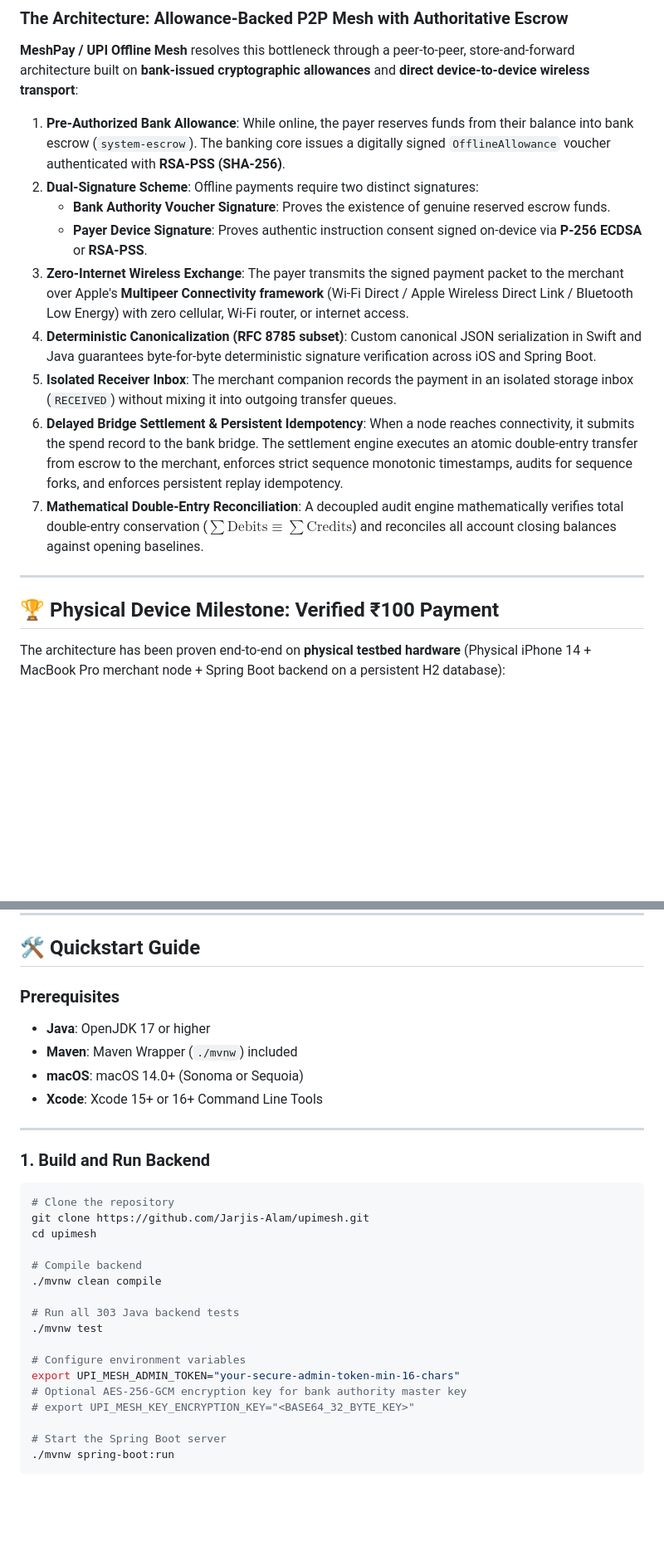
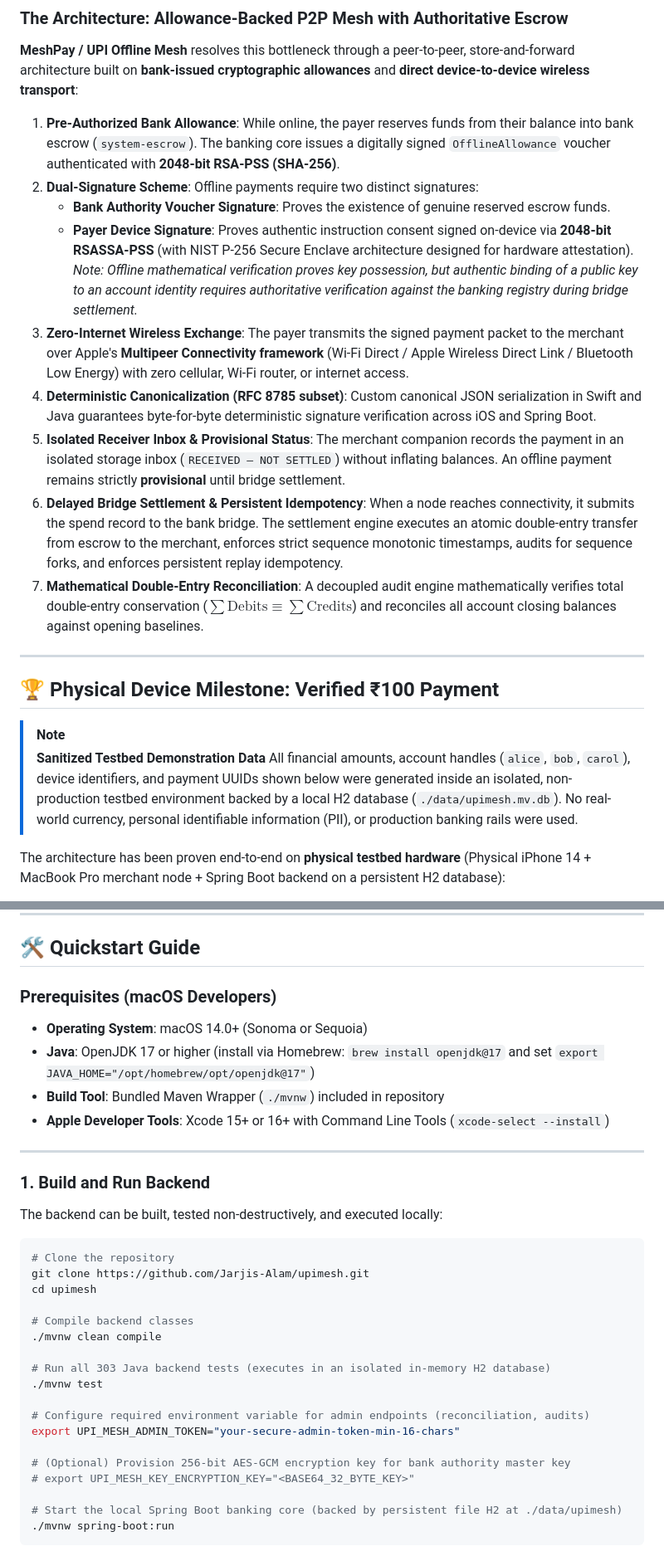
Before and after one commit to Jarjis-Alam/upimesh, a Markdown page: README.md, 2 parts joined by grey strips. Shown at 83% size. Drawn GitHub-style; blank space fills up the shorter version.

````diff
--- a/README.md
+++ b/README.md
@@ -51,19 +57,24 @@ When telecom links sever, digital payments cease entirely. Critical real-world s
 ### The Architecture: Allowance-Backed P2P Mesh with Authoritative Escrow
 **MeshPay / UPI Offline Mesh** resolves this bottleneck through a peer-to-peer, store-and-forward architecture built on **bank-issued cryptographic allowances** and **direct device-to-device wireless transport**:
 
-1. **Pre-Authorized Bank Allowance**: While online, the payer reserves funds from their balance into bank escrow (`system-escrow`). The banking core issues a digitally signed `OfflineAllowance` voucher authenticated with **RSA-PSS (SHA-256)**.
+1. **Pre-Authorized Bank Allowance**: While online, the payer reserves funds from their balance into bank escrow (`system-escrow`). The banking core issues a digitally signed `OfflineAllowance` voucher authenticated with **2048-bit RSA-PSS (SHA-256)**.
 2. **Dual-Signature Scheme**: Offline payments require two distinct signatures:
    - **Bank Authority Voucher Signature**: Proves the existence of genuine reserved escrow funds.
-   - **Payer Device Signature**: Proves authentic instruction consent signed on-device via **P-256 ECDSA** or **RSA-PSS**.
+   - **Payer Device Signature**: Proves authentic instruction consent signed on-device via **2048-bit RSASSA-PSS** (with NIST P-256 Secure Enclave architecture designed for hardware attestation).
+     *Note: Offline mathematical verification proves key possession, but authentic binding of a public key to an account identity requires authoritative verification against the banking registry during bridge settlement.*
 3. **Zero-Internet Wireless Exchange**: The payer transmits the signed payment packet to the merchant over Apple's **Multipeer Connectivity framework** (Wi-Fi Direct / Apple Wireless Direct Link / Bluetooth Low Energy) with zero cellular, Wi-Fi router, or internet access.
 4. **Deterministic Canonicalization (RFC 8785 subset)**: Custom canonical JSON serialization in Swift and Java guarantees byte-for-byte deterministic signature verification across iOS and Spring Boot.
-5. **Isolated Receiver Inbox**: The merchant companion records the payment in an isolated storage inbox (`RECEIVED`) without mixing it into outgoing transfer queues.
+5. **Isolated Receiver Inbox & Provisional Status**: The merchant companion records the payment in an isolated storage inbox (`RECEIVED — NOT SETTLED`) without inflating balances. An offline payment remains strictly **provisional** until bridge settlement.
 6. **Delayed Bridge Settlement & Persistent Idempotency**: When a node reaches connectivity, it submits the spend record to the bank bridge. The settlement engine executes an atomic double-entry transfer from escrow to the merchant, enforces strict sequence monotonic timestamps, audits for sequence forks, and enforces persistent replay idempotency.
 7. **Mathematical Double-Entry Reconciliation**: A decoupled audit engine mathematically verifies total double-entry conservation ($\sum \text{Debits} \equiv \sum \text{Credits}$) and reconciles all account closing balances against opening baselines.
 
 ---
 
 ## 🏆 Physical Device Milestone: Verified ₹100 Payment
+
+> [!NOTE]
+> **Sanitized Testbed Demonstration Data**
+> All financial amounts, account handles (`alice`, `bob`, `carol`), device identifiers, and payment UUIDs shown below were generated inside an isolated, non-production testbed environment backed by a local H2 database (`./data/upimesh.mv.db`). No real-world currency, personal identifiable information (PII), or production banking rails were used.
 
 The architecture has been proven end-to-end on **physical testbed hardware** (Physical iPhone 14 + MacBook Pro merchant node + Spring Boot backend on a persistent H2 database):
 
@@ -256,32 +267,34 @@ Located in [`ios/UPIMesh/`](ios/UPIMesh/), written in SwiftUI:
 
 ## 🛠️ Quickstart Guide
 
-### Prerequisites
-- **Java**: OpenJDK 17 or higher
-- **Maven**: Maven Wrapper (`./mvnw`) included
-- **macOS**: macOS 14.0+ (Sonoma or Sequoia)
-- **Xcode**: Xcode 15+ or 16+ Command Line Tools
+### Prerequisites (macOS Developers)
+- **Operating System**: macOS 14.0+ (Sonoma or Sequoia)
+- **Java**: OpenJDK 17 or higher (install via Homebrew: `brew install openjdk@17` and set `export JAVA_HOME="/opt/homebrew/opt/openjdk@17"`)
+- **Build Tool**: Bundled Maven Wrapper (`./mvnw`) included in repository
+- **Apple Developer Tools**: Xcode 15+ or 16+ with Command Line Tools (`xcode-select --install`)
 
 ---
 
 ### 1. Build and Run Backend
+The backend can be built, tested non-destructively, and executed locally:
 ```bash
 # Clone the repository
 git clone https://github.com/Jarjis-Alam/upimesh.git
 cd upimesh
 
-# Compile backend
+# Compile backend classes
 ./mvnw clean compile
 
-# Run all 303 Java backend tests
+# Run all 303 Java backend tests (executes in an isolated in-memory H2 database)
 ./mvnw test
 
-# Configure environment variables
+# Configure required environment variable for admin endpoints (reconciliation, audits)
 export UPI_MESH_ADMIN_TOKEN="your-secure-admin-token-min-16-chars"
-# Optional AES-256-GCM encryption key for bank authority master key
+
+# (Optional) Provision 256-bit AES-GCM encryption key for bank authority master key
 # export UPI_MESH_KEY_ENCRYPTION_KEY="<BASE64_32_BYTE_KEY>"
 
-# Start the Spring Boot server
+# Start the local Spring Boot banking core (backed by persistent file H2 at ./data/upimesh)
 ./mvnw spring-boot:run
 ```
 
````
Also changed, not shown: other parts of README.md (+60 -43 lines), docs/reports/demo_runbook.md (+2 -1 lines), docs/reports/hardware_verification_report_100_inr.md (+3 -3 lines).
